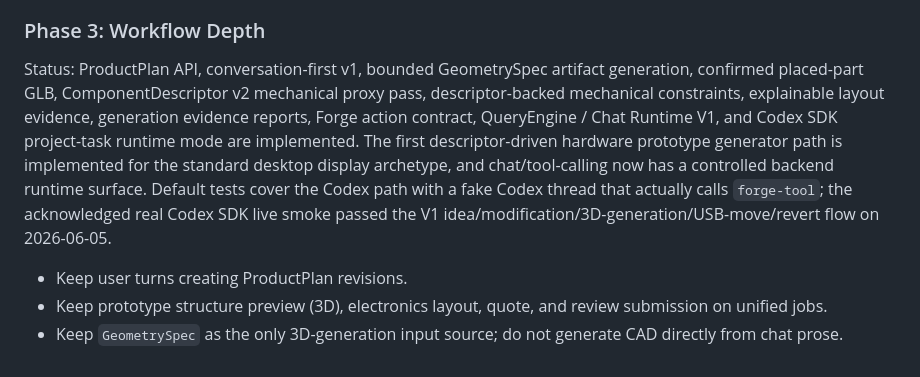
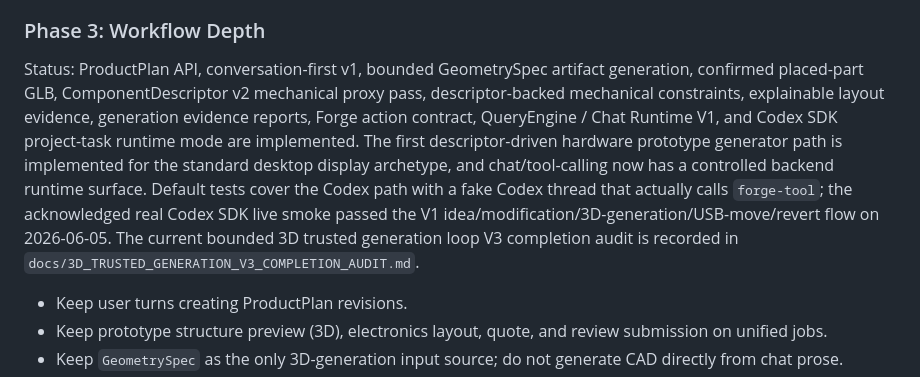
Before and after one commit to SiyiDuProjects/Forge, a Markdown page: docs/PROJECT_PLAN.md, the part around the change. GitHub-like rendering.

```diff
--- a/docs/PROJECT_PLAN.md
+++ b/docs/PROJECT_PLAN.md
@@ -363,7 +363,7 @@ Status: current UI pass complete; keep auditing during future changes.
 
 ### Phase 3: Workflow Depth
 
-Status: ProductPlan API, conversation-first v1, bounded GeometrySpec artifact generation, confirmed placed-part GLB, ComponentDescriptor v2 mechanical proxy pass, descriptor-backed mechanical constraints, explainable layout evidence, generation evidence reports, Forge action contract, QueryEngine / Chat Runtime V1, and Codex SDK project-task runtime mode are implemented. The first descriptor-driven hardware prototype generator path is implemented for the standard desktop display archetype, and chat/tool-calling now has a controlled backend runtime surface. Default tests cover the Codex path with a fake Codex thread that actually calls `forge-tool`; the acknowledged real Codex SDK live smoke passed the V1 idea/modification/3D-generation/USB-move/revert flow on 2026-06-05.
+Status: ProductPlan API, conversation-first v1, bounded GeometrySpec artifact generation, confirmed placed-part GLB, ComponentDescriptor v2 mechanical proxy pass, descriptor-backed mechanical constraints, explainable layout evidence, generation evidence reports, Forge action contract, QueryEngine / Chat Runtime V1, and Codex SDK project-task runtime mode are implemented. The first descriptor-driven hardware prototype generator path is implemented for the standard desktop display archetype, and chat/tool-calling now has a controlled backend runtime surface. Default tests cover the Codex path with a fake Codex thread that actually calls `forge-tool`; the acknowledged real Codex SDK live smoke passed the V1 idea/modification/3D-generation/USB-move/revert flow on 2026-06-05. The current bounded 3D trusted generation loop V3 completion audit is recorded in `docs/3D_TRUSTED_GENERATION_V3_COMPLETION_AUDIT.md`.
 
 - Keep user turns creating ProductPlan revisions.
 - Keep prototype structure preview (3D), electronics layout, quote, and review submission on unified jobs.
```
Also changed, not shown: docs/3D_TRUSTED_GENERATION_V3_COMPLETION_AUDIT.md (added, +57 -0 lines), docs/WORK_INDEX.md (+20 -0 lines).
